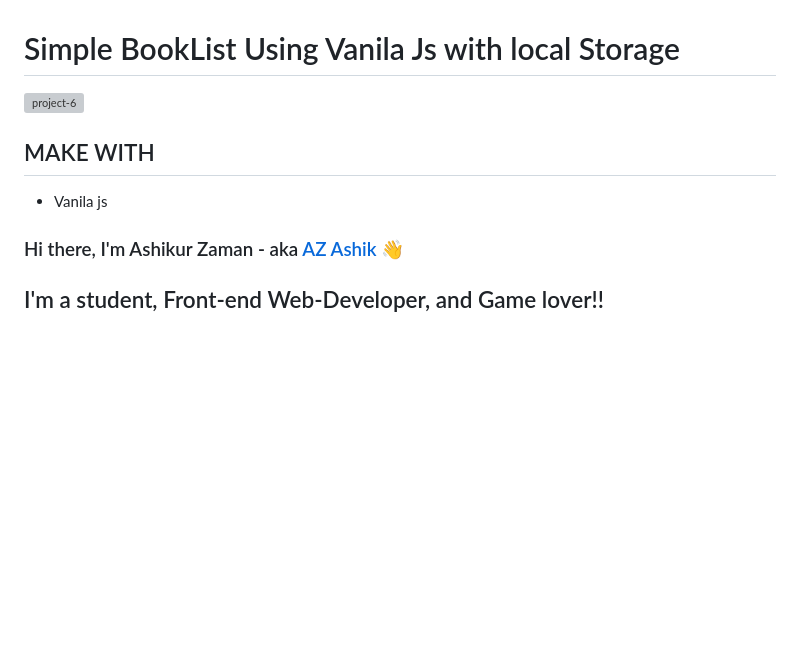
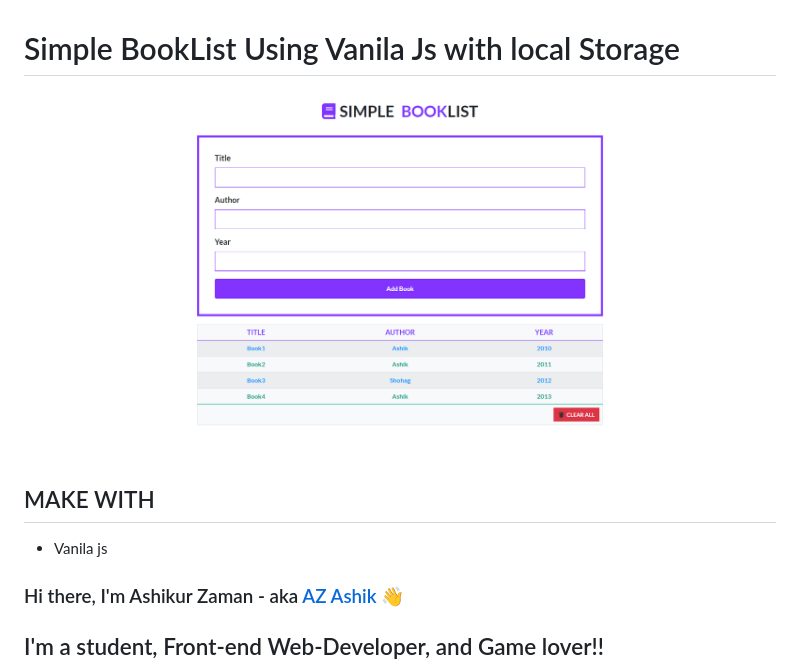
Before and after one commit to ashikishere/SImple-book-list, a Markdown page: README.md, the part around the change. GitHub-like rendering; pictures changed too: images/booklist.png (added); blank space fills up the shorter version; grey boxes are pictures that could not be loaded.

```diff
--- a/README.md
+++ b/README.md
@@ -1,11 +1,10 @@
 # Simple BookList Using Vanila Js with local Storage
 
-![ project-6](./images/applab.png)
+![ project-6](./images/booklist.png)
 
 ## MAKE WITH
 
 - Vanila js
-
 
 ### Hi there, I'm Ashikur Zaman - aka [AZ Ashik][facebook] 👋
 
```
Also changed, not shown: 1 other file.
